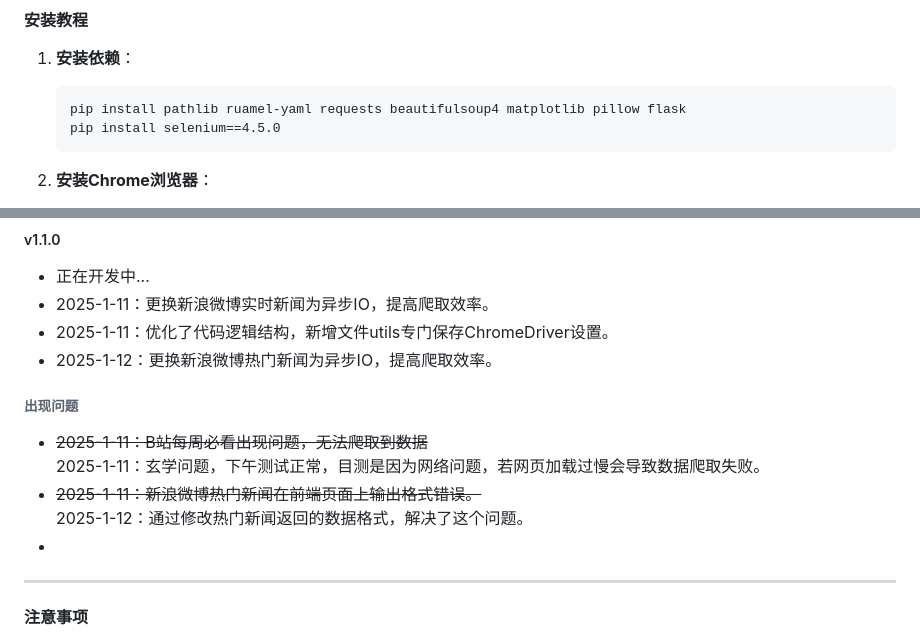
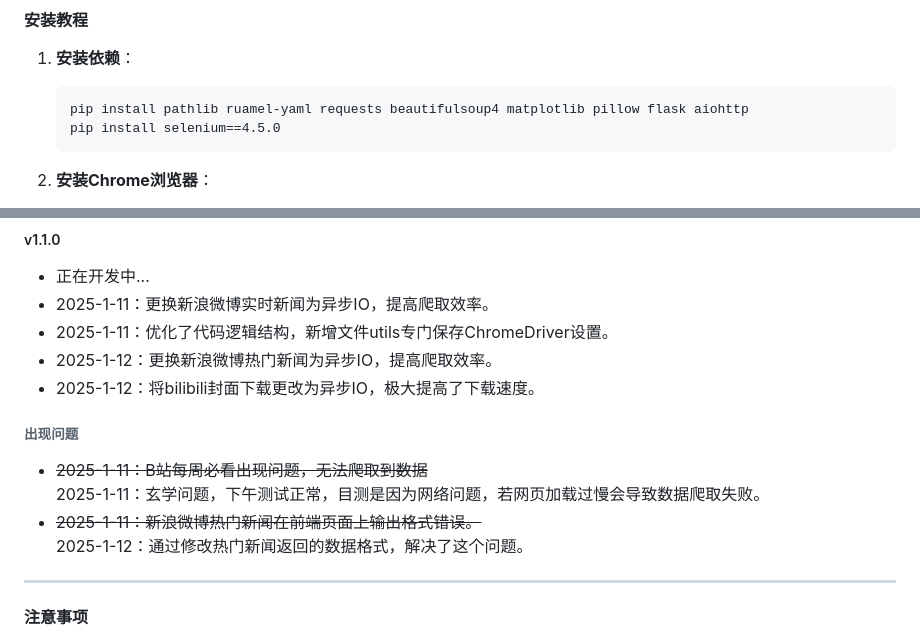
Before and after one commit to feifei912/pythonCrawler, a Markdown page: README.md, 2 parts joined by grey strips. Drawn GitHub-style.

Commit message:
update更新日志

````diff
--- a/README.md
+++ b/README.md
@@ -30,7 +30,7 @@
 
 1. **安装依赖**：
     ```
-    pip install pathlib ruamel-yaml requests beautifulsoup4 matplotlib pillow flask
+    pip install pathlib ruamel-yaml requests beautifulsoup4 matplotlib pillow flask aiohttp
     pip install selenium==4.5.0
     ```
 
@@ -115,13 +115,13 @@ python app.py
 - 2025-1-11：更换新浪微博实时新闻为异步IO，提高爬取效率。
 - 2025-1-11：优化了代码逻辑结构，新增文件utils专门保存ChromeDriver设置。
 - 2025-1-12：更换新浪微博热门新闻为异步IO，提高爬取效率。
+- 2025-1-12：将bilibili封面下载更改为异步IO，极大提高了下载速度。
 
 ###### 出现问题
 - ~~2025-1-11：B站每周必看出现问题，无法爬取到数据~~
 2025-1-11：玄学问题，下午测试正常，目测是因为网络问题，若网页加载过慢会导致数据爬取失败。
 - ~~2025-1-11：新浪微博热门新闻在前端页面上输出格式错误。~~
 2025-1-12：通过修改热门新闻返回的数据格式，解决了这个问题。
--
 ---
 
 #### 注意事项
````
